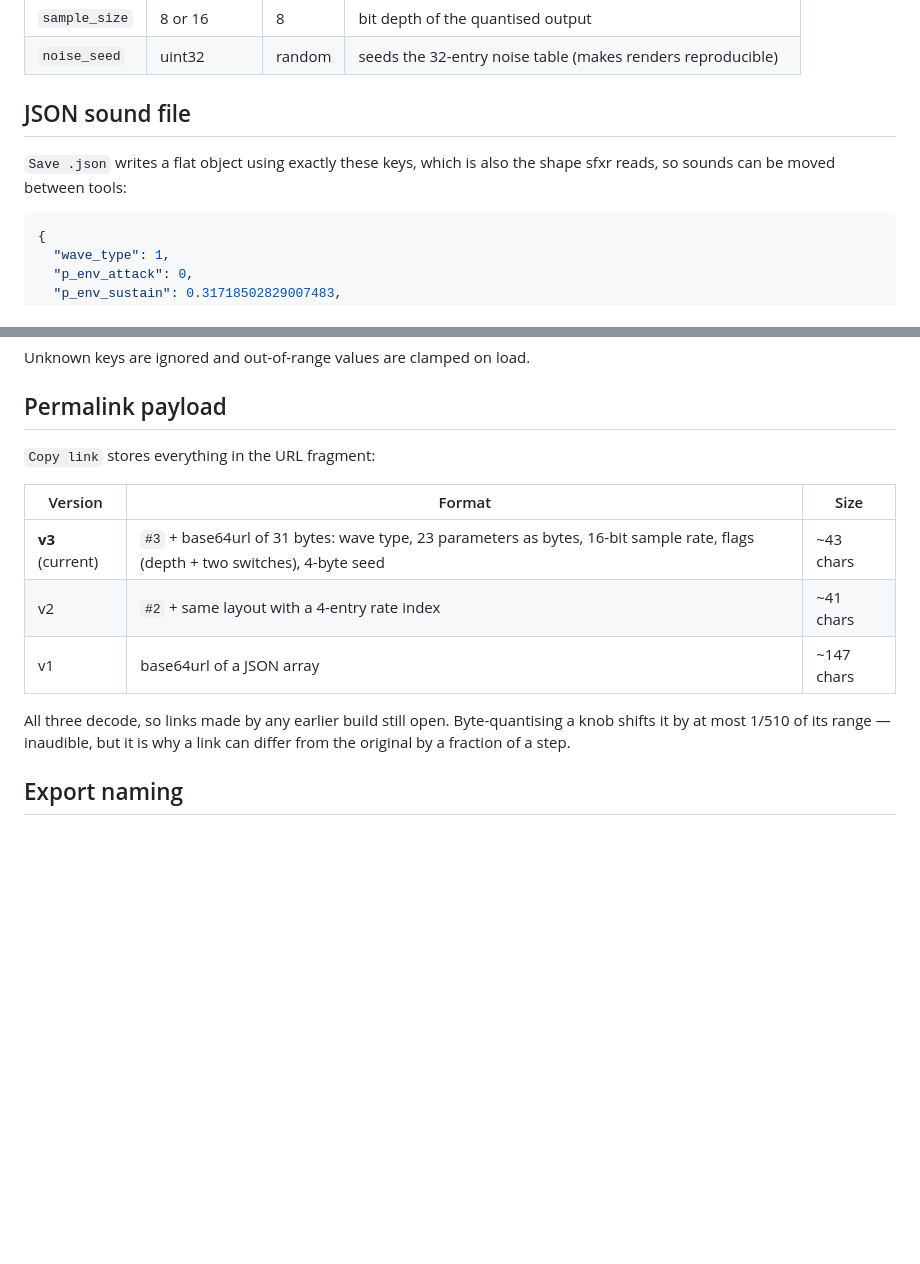
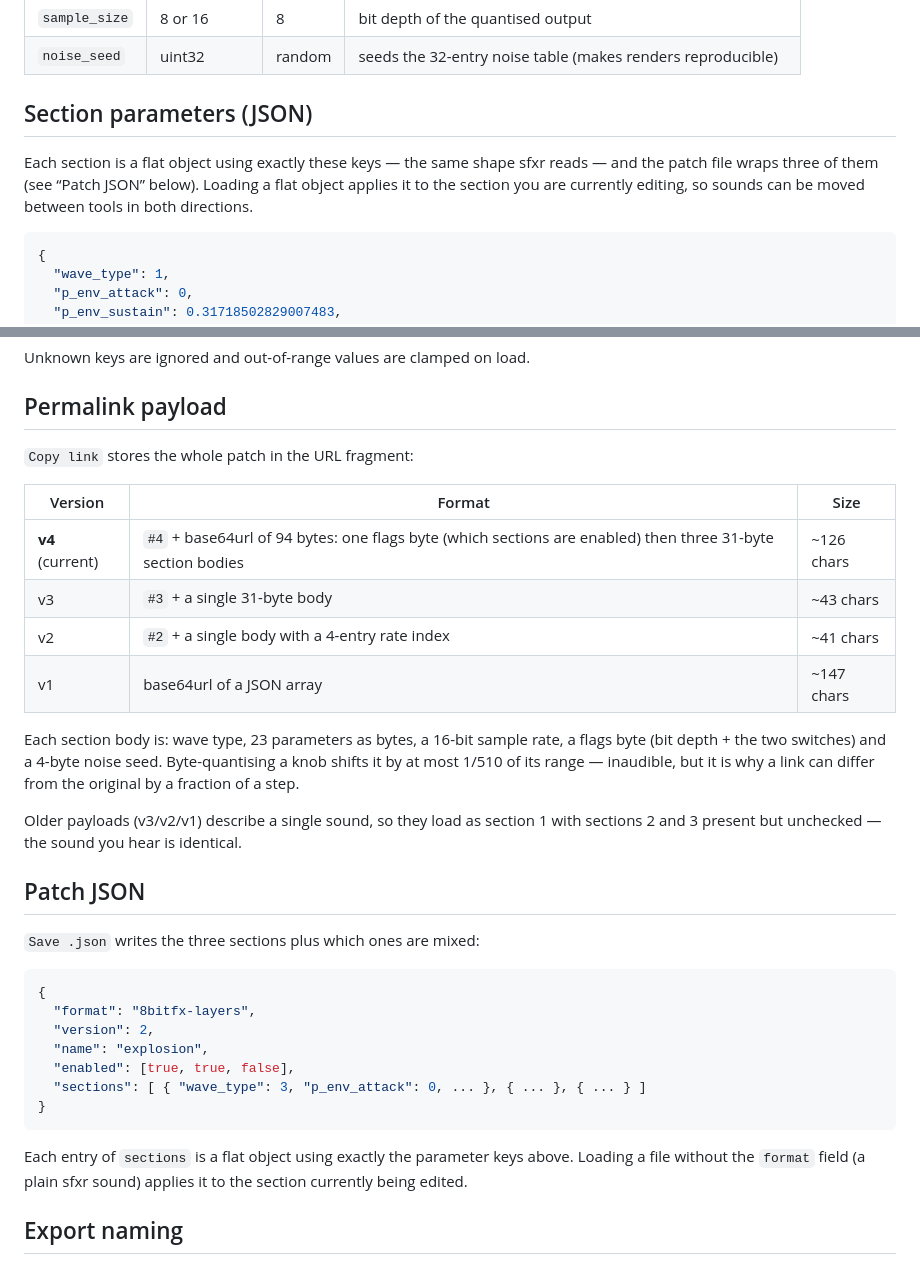
Before and after one commit to gary909/8bitFX, a Markdown page: PARAMETERS.md, 2 parts joined by grey strips. Drawn GitHub-style; blank space fills up the shorter version.

````diff
--- a/PARAMETERS.md
+++ b/PARAMETERS.md
@@ -106,10 +106,11 @@ one-pole (unity gain at DC), so "OFF" really is off.
 | `sample_size` | 8 or 16 | 8 | bit depth of the quantised output |
 | `noise_seed` | uint32 | random | seeds the 32-entry noise table (makes renders reproducible) |
 
-## JSON sound file
+## Section parameters (JSON)
 
-`Save .json` writes a flat object using exactly these keys, which is also the shape sfxr
-reads, so sounds can be moved between tools:
+Each section is a flat object using exactly these keys — the same shape sfxr reads — and the
+patch file wraps three of them (see “Patch JSON” below). Loading a flat object applies it to the
+section you are currently editing, so sounds can be moved between tools in both directions.
 
 ```json
 {
@@ -129,17 +130,39 @@ Unknown keys are ignored and out-of-range values are clamped on load.
 
 ## Permalink payload
 
-`Copy link` stores everything in the URL fragment:
+`Copy link` stores the whole patch in the URL fragment:
 
 | Version | Format | Size |
 |---|---|---|
-| **v3** (current) | `#3` + base64url of 31 bytes: wave type, 23 parameters as bytes, 16-bit sample rate, flags (depth + two switches), 4-byte seed | ~43 chars |
-| v2 | `#2` + same layout with a 4-entry rate index | ~41 chars |
+| **v4** (current) | `#4` + base64url of 94 bytes: one flags byte (which sections are enabled) then three 31-byte section bodies | ~126 chars |
+| v3 | `#3` + a single 31-byte body | ~43 chars |
+| v2 | `#2` + a single body with a 4-entry rate index | ~41 chars |
 | v1 | base64url of a JSON array | ~147 chars |
 
-All three decode, so links made by any earlier build still open. Byte-quantising a knob
-shifts it by at most 1/510 of its range — inaudible, but it is why a link can differ from the
-original by a fraction of a step.
+Each section body is: wave type, 23 parameters as bytes, a 16-bit sample rate, a flags byte
+(bit depth + the two switches) and a 4-byte noise seed. Byte-quantising a knob shifts it by at
+most 1/510 of its range — inaudible, but it is why a link can differ from the original by a
+fraction of a step.
+
+Older payloads (v3/v2/v1) describe a single sound, so they load as section 1 with sections 2 and
+3 present but unchecked — the sound you hear is identical.
+
+## Patch JSON
+
+`Save .json` writes the three sections plus which ones are mixed:
+
+```json
+{
+  "format": "8bitfx-layers",
+  "version": 2,
+  "name": "explosion",
+  "enabled": [true, true, false],
+  "sections": [ { "wave_type": 3, "p_env_attack": 0, ... }, { ... }, { ... } ]
+}
+```
+
+Each entry of `sections` is a flat object using exactly the parameter keys above. Loading a file
+without the `format` field (a plain sfxr sound) applies it to the section currently being edited.
 
 ## Export naming
 
````
Also changed, not shown: README.md (+25 -17 lines), app.png, 11 other files.
